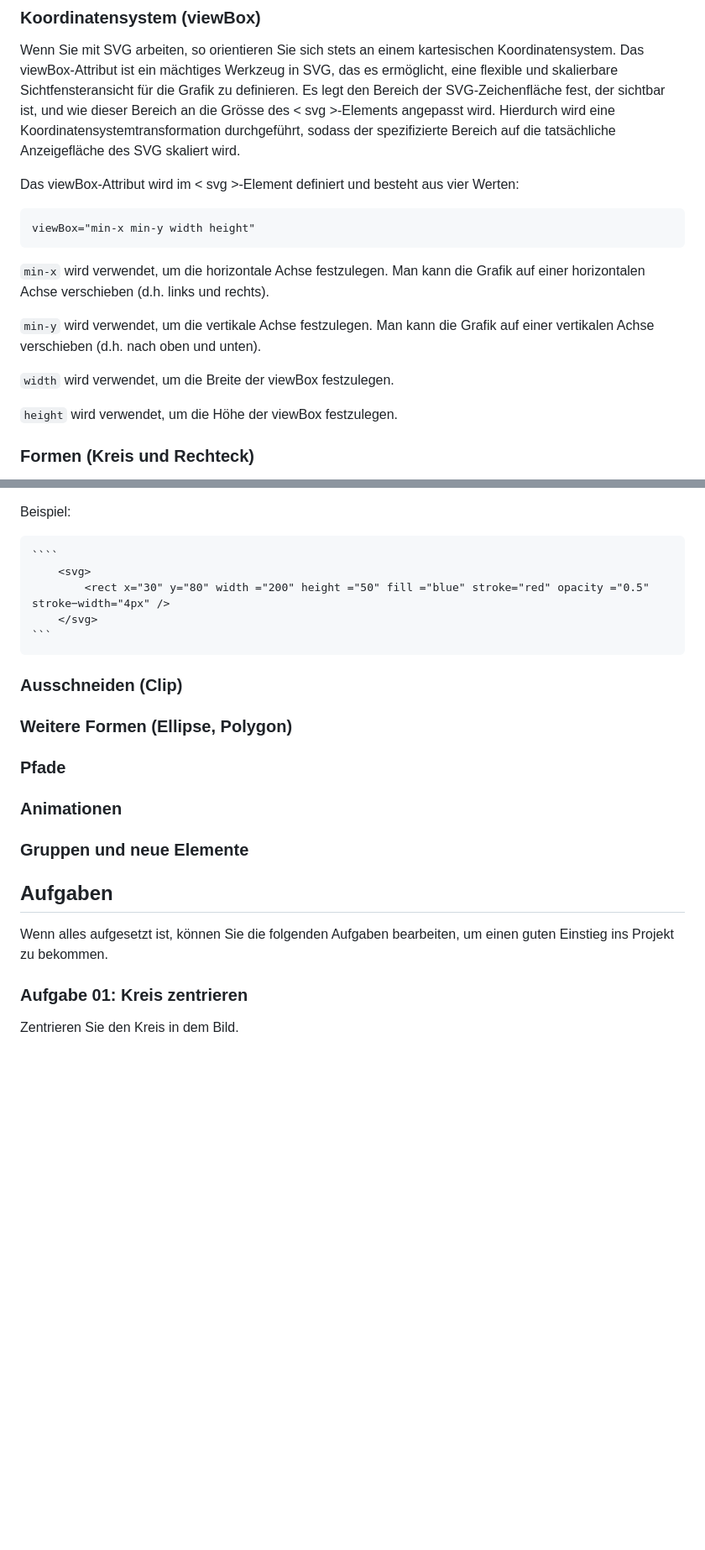
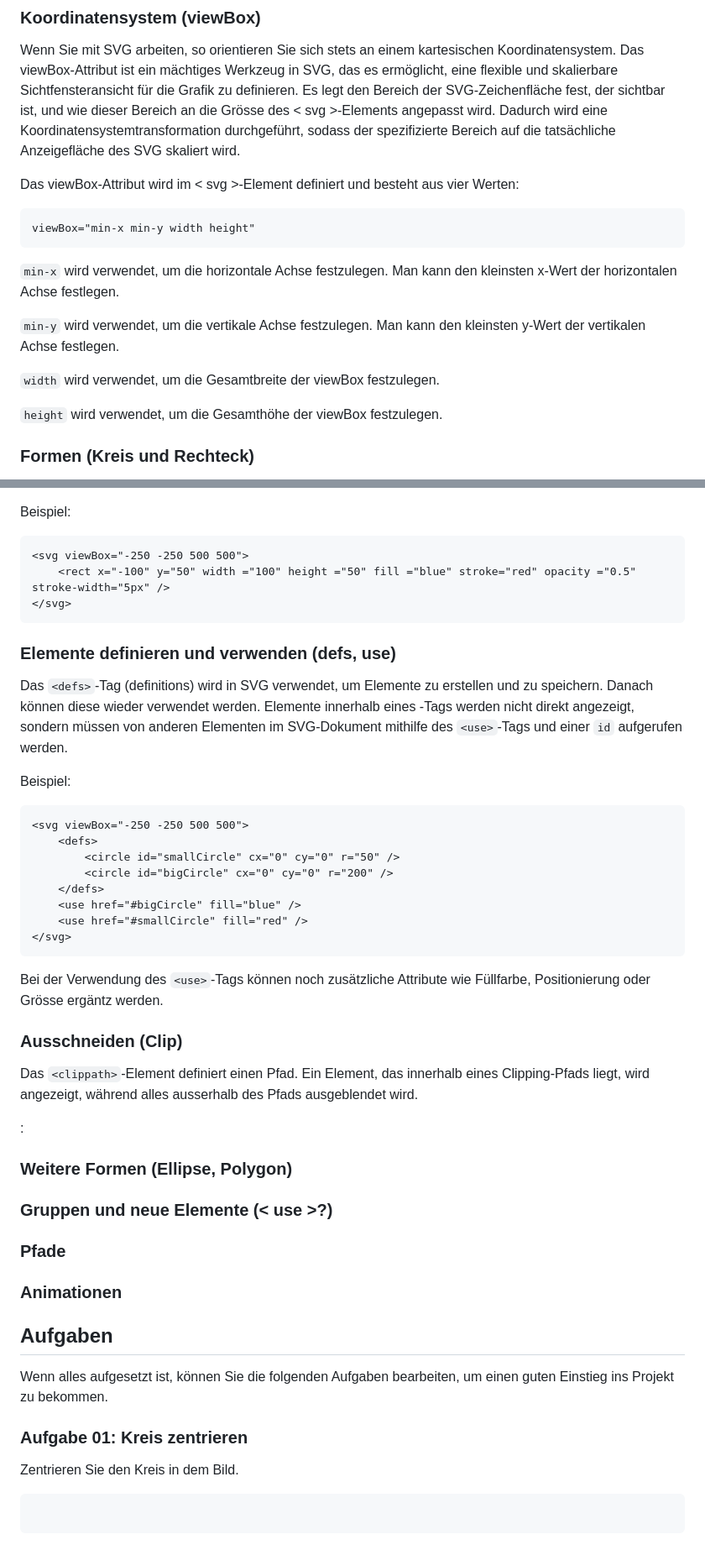
Before and after one commit to gymmu/01-grafiken-mit-svg, a Markdown page: README.md, 2 parts joined by grey strips. Shown: that part at 84% size. GitHub-like rendering; blank space fills up the shorter version.

Commit message:
definitions

`````diff
--- a/README.md
+++ b/README.md
@@ -73,19 +73,19 @@ Beispiel:
 
 Wenn Sie mit SVG arbeiten, so orientieren Sie sich stets an einem kartesischen Koordinatensystem.
 Das viewBox-Attribut ist ein mächtiges Werkzeug in SVG, das es ermöglicht, eine flexible und skalierbare Sichtfensteransicht für die Grafik zu definieren.
-Es legt den Bereich der SVG-Zeichenfläche fest, der sichtbar ist, und wie dieser Bereich an die Grösse des < svg >-Elements angepasst wird. Hierdurch wird eine Koordinatensystemtransformation durchgeführt, sodass der spezifizierte Bereich auf die tatsächliche Anzeigefläche des SVG skaliert wird.
+Es legt den Bereich der SVG-Zeichenfläche fest, der sichtbar ist, und wie dieser Bereich an die Grösse des < svg >-Elements angepasst wird. Dadurch wird eine Koordinatensystemtransformation durchgeführt, sodass der spezifizierte Bereich auf die tatsächliche Anzeigefläche des SVG skaliert wird.
 
 Das viewBox-Attribut wird im < svg >-Element definiert und besteht aus vier Werten:
 
     viewBox="min-x min-y width height"
 
-`min-x` wird verwendet, um die horizontale Achse festzulegen. Man kann die Grafik auf einer horizontalen Achse verschieben (d.h. links und rechts).
+`min-x` wird verwendet, um die horizontale Achse festzulegen. Man kann den kleinsten x-Wert der horizontalen Achse festlegen.
 
-`min-y` wird verwendet, um die vertikale Achse festzulegen. Man kann die Grafik auf einer vertikalen Achse verschieben (d.h. nach oben und unten).
+`min-y` wird verwendet, um die vertikale Achse festzulegen. Man kann den kleinsten y-Wert der vertikalen Achse festlegen.
 
-`width` wird verwendet, um die Breite der viewBox festzulegen.
+`width` wird verwendet, um die Gesamtbreite der viewBox festzulegen.
 
-`height` wird verwendet, um die Höhe der viewBox festzulegen.
+`height` wird verwendet, um die Gesamthöhe der viewBox festzulegen.
 
 ### Formen (Kreis und Rechteck)
 
@@ -120,21 +118,42 @@ Das `<rect>`-Element zeichnet ein **_Rechteck_** auf dem Bildschirm. Es gibt 6 g
 
 Beispiel:
 
-    ````
-        <svg>
-            <rect x="30" y="80" width ="200" height ="50" fill ="blue" stroke="red" opacity ="0.5" stroke−width="4px" />
-        </svg>
-    ```
+    <svg viewBox="-250 -250 500 500">
+        <rect x="-100" y="50" width ="100" height ="50" fill ="blue" stroke="red" opacity ="0.5" stroke-width="5px" />
+    </svg>
+
+### Elemente definieren und verwenden (defs, use)
+
+Das `<defs>`-Tag (definitions) wird in SVG verwendet, um Elemente zu erstellen und zu speichern. Danach können diese wieder verwendet werden.
+Elemente innerhalb eines <defs>-Tags werden nicht direkt angezeigt, sondern müssen von anderen Elementen im SVG-Dokument mithilfe des `<use>`-Tags und einer `id` aufgerufen werden.
+
+Beispiel:
+
+    <svg viewBox="-250 -250 500 500">
+        <defs>
+            <circle id="smallCircle" cx="0" cy="0" r="50" />
+            <circle id="bigCircle" cx="0" cy="0" r="200" />
+        </defs>
+        <use href="#bigCircle" fill="blue" />
+        <use href="#smallCircle" fill="red" />
+    </svg>
+
+Bei der Verwendung des `<use>`-Tags können noch zusätzliche Attribute wie Füllfarbe, Positionierung oder Grösse ergäntz werden.
 
 ### Ausschneiden (Clip)
 
+Das `<clippath>`-Element definiert einen Pfad.
+Ein Element, das innerhalb eines Clipping-Pfads liegt, wird angezeigt, während alles ausserhalb des Pfads ausgeblendet wird.
+
+<clippath>:
+
 ### Weitere Formen (Ellipse, Polygon)
+
+### Gruppen und neue Elemente (< use >?)
 
 ### Pfade
 
 ### Animationen
-
-### Gruppen und neue Elemente
 
 ## Aufgaben
 
@@ -144,3 +163,7 @@ einen guten Einstieg ins Projekt zu bekommen.
 ### Aufgabe 01: Kreis zentrieren
 
 Zentrieren Sie den Kreis in dem Bild.
+
+```
+
+```
`````
Also changed, not shown: other parts of README.md (+4 -6 lines).
